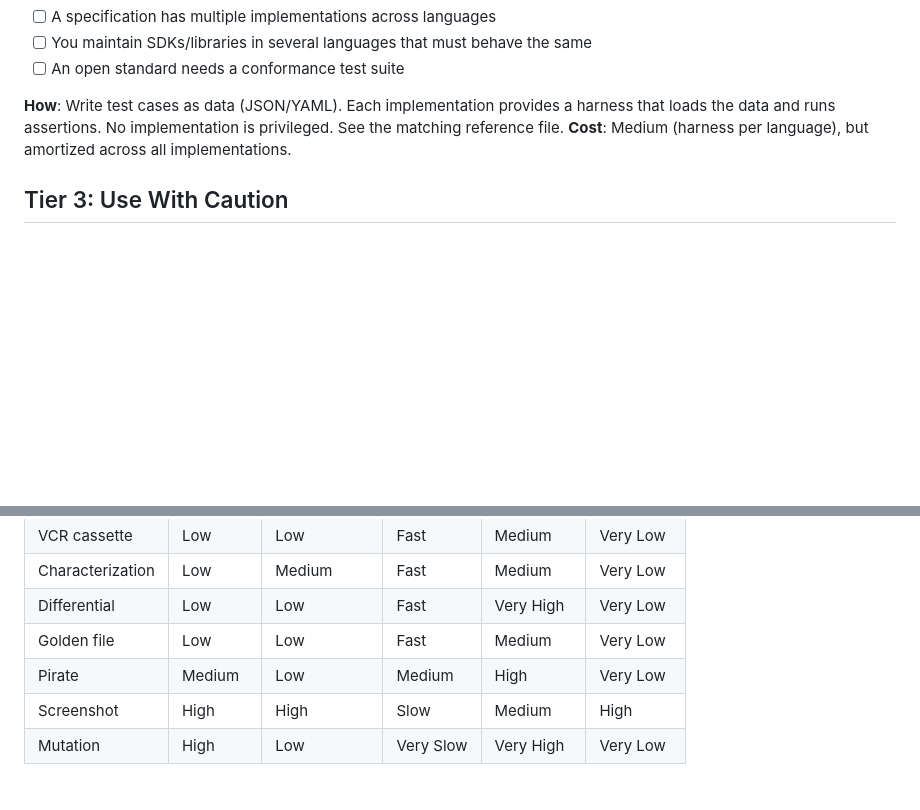
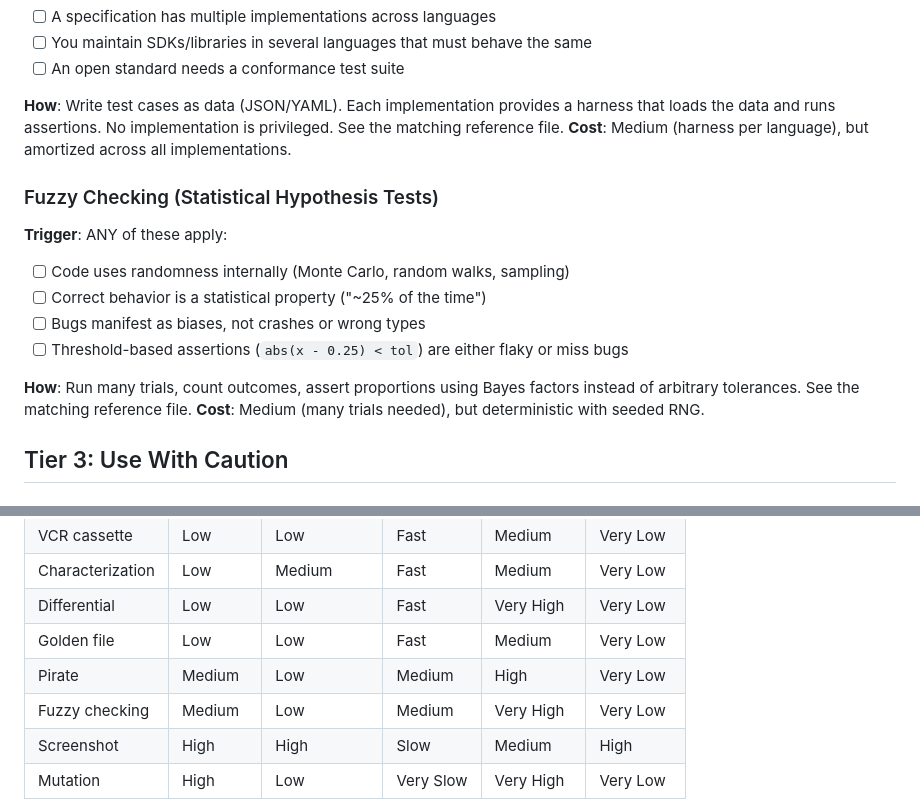
Before and after one commit to adewale/testing-best-practices, a Markdown page: testing-best-practices/references/test-types.md, 2 parts joined by grey strips. Rendered like a GitHub page; blank space fills up the shorter version.

```diff
--- a/testing-best-practices/references/test-types.md
+++ b/testing-best-practices/references/test-types.md
@@ -109,6 +109,17 @@ harness that loads the data and runs assertions. No implementation is privileged
 See the matching reference file.
 **Cost**: Medium (harness per language), but amortized across all implementations.
 
+### Fuzzy Checking (Statistical Hypothesis Tests)
+**Trigger**: ANY of these apply:
+- [ ] Code uses randomness internally (Monte Carlo, random walks, sampling)
+- [ ] Correct behavior is a statistical property ("~25% of the time")
+- [ ] Bugs manifest as biases, not crashes or wrong types
+- [ ] Threshold-based assertions (`abs(x - 0.25) < tol`) are either flaky or miss bugs
+
+**How**: Run many trials, count outcomes, assert proportions using Bayes factors
+instead of arbitrary tolerances. See the matching reference file.
+**Cost**: Medium (many trials needed), but deterministic with seeded RNG.
+
 ## Tier 3: Use With Caution
 
 ### Visual Regression / Screenshot Tests
@@ -161,6 +172,7 @@ Add Tier 2 and 3 tests as trigger conditions apply.
 | Differential | Low | Low | Fast | Very High | Very Low |
 | Golden file | Low | Low | Fast | Medium | Very Low |
 | Pirate | Medium | Low | Medium | High | Very Low |
+| Fuzzy checking | Medium | Low | Medium | Very High | Very Low |
 | Screenshot | High | High | Slow | Medium | High |
 | Mutation | High | Low | Very Slow | Very High | Very Low |
 
```
Also changed, not shown: testing-best-practices/SKILL.md (+1 -0 lines), testing-best-practices/references/fuzzy-checking.md (added, +158 -0 lines).
